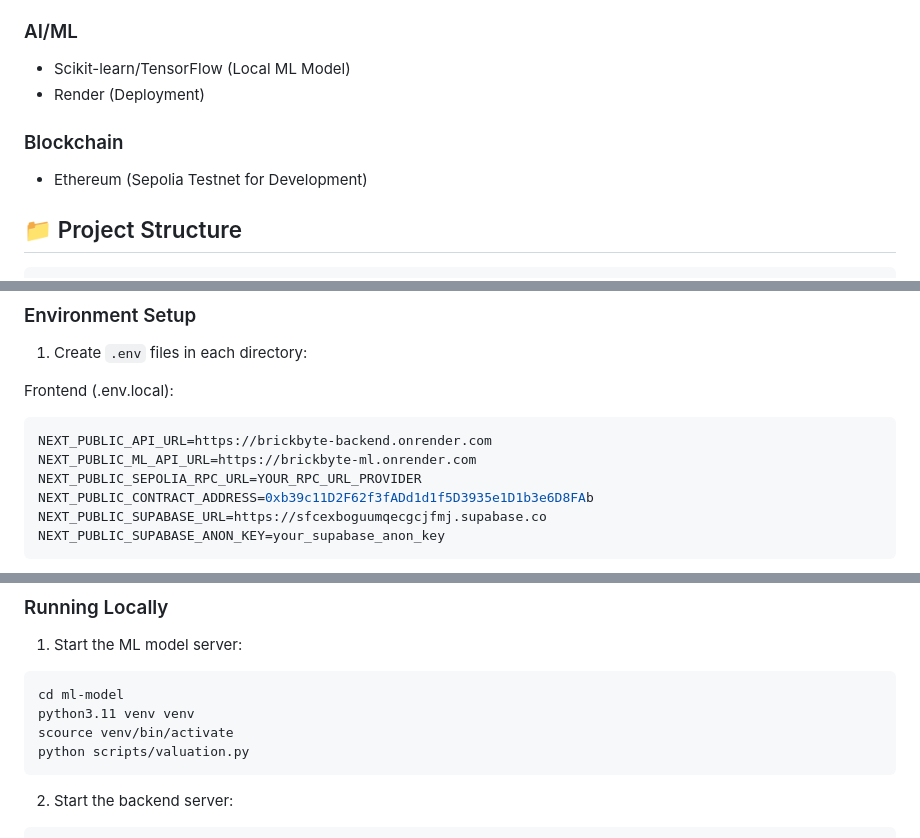
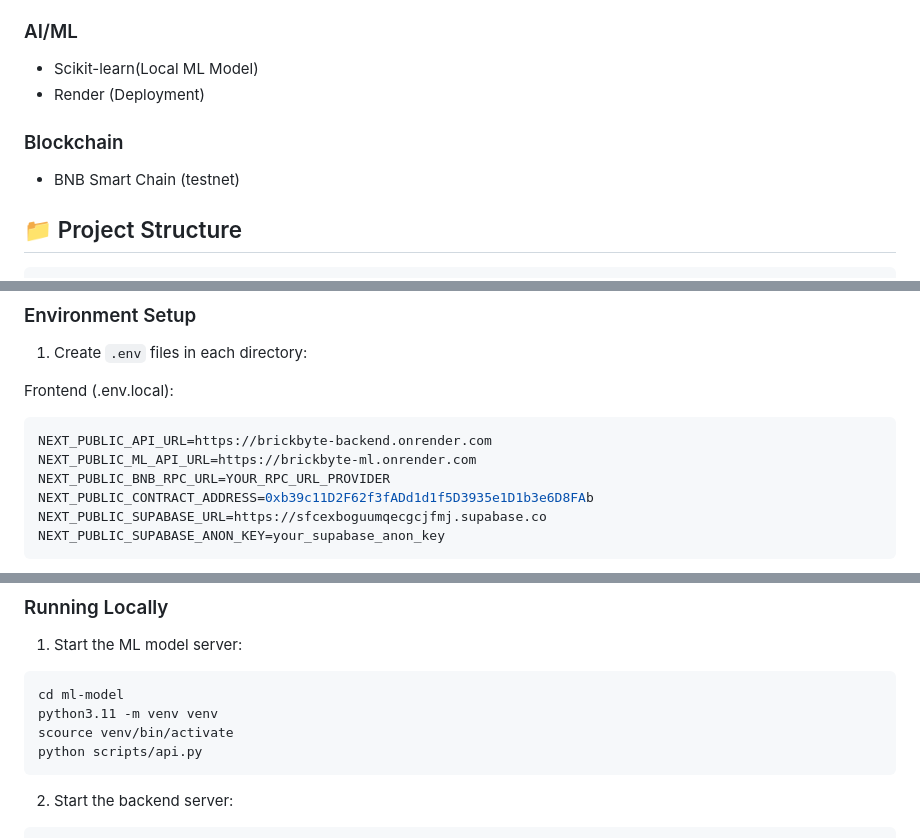
Before and after one commit to sudhansu-24/brickbyte, a Markdown page: README.md, 3 parts joined by grey strips. GitHub-like rendering.

Commit message:
python3.11 fixed  docs

````diff
--- a/README.md
+++ b/README.md
@@ -70,11 +70,11 @@ BRICKBYTE is a decentralized platform that enables fractional ownership of real
 - Chainlink Automation
 
 ### AI/ML
-- Scikit-learn/TensorFlow (Local ML Model)
+- Scikit-learn(Local ML Model)
 - Render (Deployment)
 
 ### Blockchain
-- Ethereum (Sepolia Testnet for Development)
+- BNB Smart Chain (testnet)
 
 ## 📁 Project Structure
 
@@ -156,7 +156,7 @@ Frontend (.env.local):
 ```env
 NEXT_PUBLIC_API_URL=https://brickbyte-backend.onrender.com
 NEXT_PUBLIC_ML_API_URL=https://brickbyte-ml.onrender.com
-NEXT_PUBLIC_SEPOLIA_RPC_URL=YOUR_RPC_URL_PROVIDER
+NEXT_PUBLIC_BNB_RPC_URL=YOUR_RPC_URL_PROVIDER
 NEXT_PUBLIC_CONTRACT_ADDRESS=0xb39c11D2F62f3fADd1d1f5D3935e1D1b3e6D8FAb
 NEXT_PUBLIC_SUPABASE_URL=https://sfcexboguumqecgcjfmj.supabase.co
 NEXT_PUBLIC_SUPABASE_ANON_KEY=your_supabase_anon_key
@@ -217,9 +217,9 @@ npx hardhat run scripts/deploy.js --network sepolia
 1. Start the ML model server:
 ```bash
 cd ml-model
-python3.11 venv venv
+python3.11 -m venv venv
 scource venv/bin/activate
-python scripts/valuation.py
+python scripts/api.py
 ```
 
 2. Start the backend server:
````
Also changed, not shown: other parts of README.md (+6 -6 lines).
